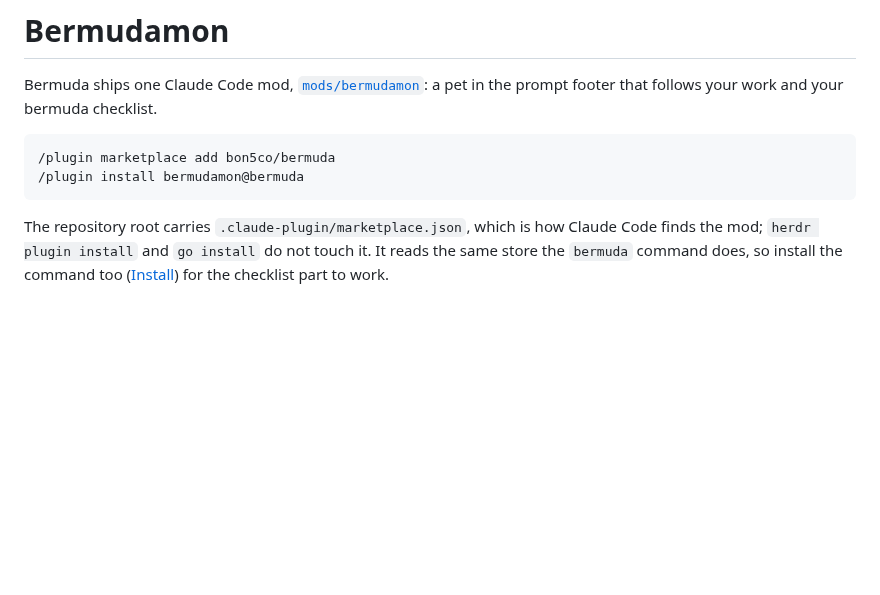
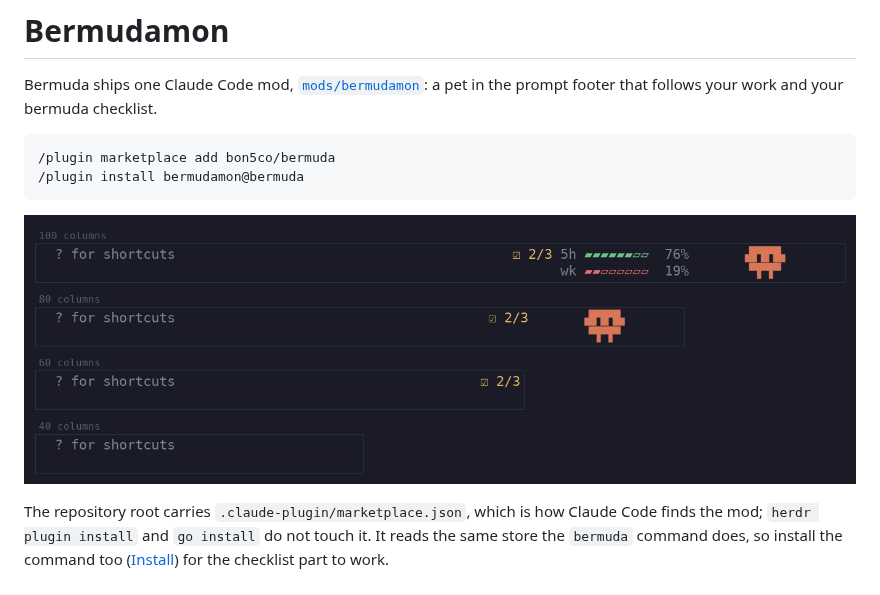
Before and after one commit to bon5co/bermuda, a Markdown page: docs/bermudamon.md, the part around the change. Drawn GitHub-style; pictures changed too: assets/bermudamon-footer.png (added); blank space fills up the shorter version.

````diff
--- a/docs/bermudamon.md
+++ b/docs/bermudamon.md
@@ -8,6 +8,8 @@ a pet in the prompt footer that follows your work and your bermuda checklist.
 /plugin install bermudamon@bermuda
 ```
 
+![The footer at four terminal widths](../assets/bermudamon-footer.png)
+
 The repository root carries `.claude-plugin/marketplace.json`, which is how
 Claude Code finds the mod; `herdr plugin install` and `go install` do not touch
 it. It reads the same store the `bermuda` command does, so install the command
````
Also changed, not shown: README.md (+2 -0 lines), mods/bermudamon/README.md (+3 -0 lines), 3 other files.
